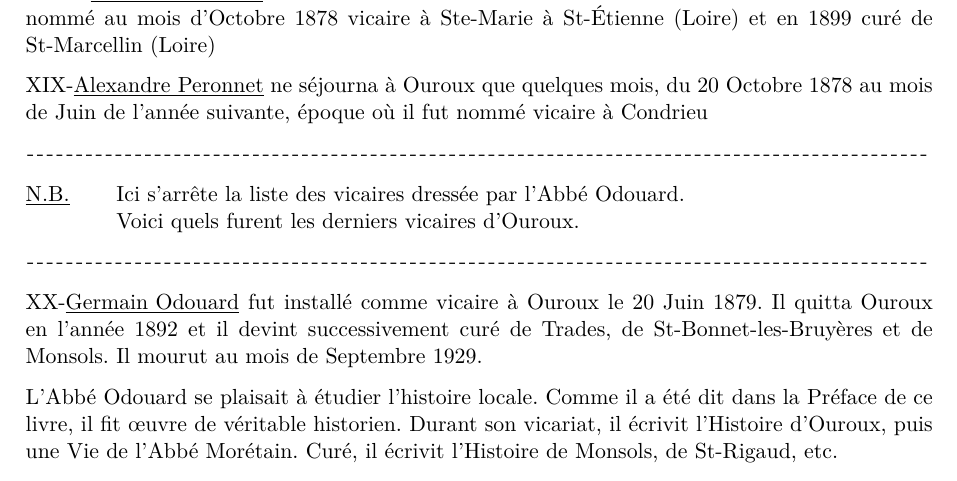
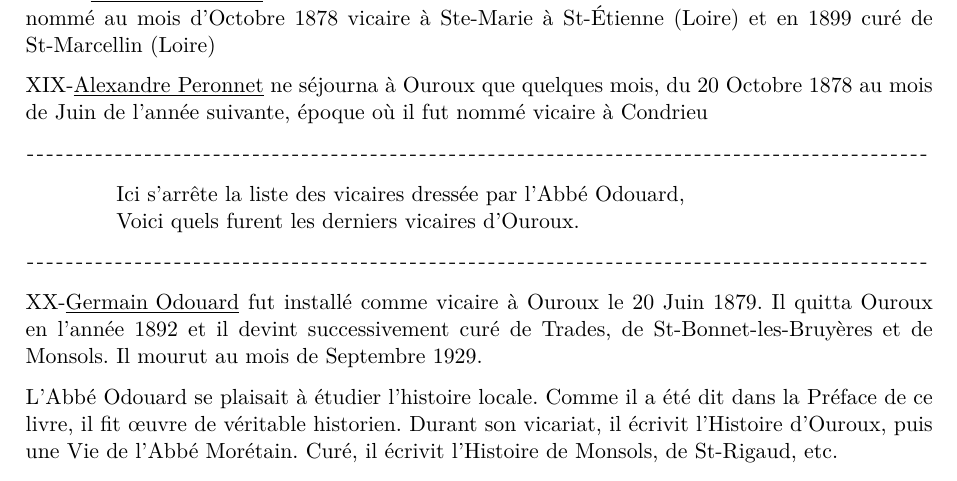
Before and after one commit to grostim/HistoireOuroux, a LaTeX document (Histoire d'Ouroux.tex, which reads Chapitres/18-vicaires.tex): part of page 117 of 181, cut so that both start at the same text. Compiled offline with pdfLaTeX.

Commit message:
fix: retirer le libelle Nota Bene invente

```diff
--- a/Chapitres/18-vicaires.tex
+++ b/Chapitres/18-vicaires.tex
@@ -101,7 +101,7 @@ XIX-\underline{Alexandre Peronnet} ne séjourna à Ouroux que quelques mois, du
 \noindent\hbox to \textwidth{\leaders\hbox to 0.45em{\hss-\hss}\hfill}\par
 \begin{tabbing}
 \hspace{0.10\textwidth}\=\kill
-\underline{N.B.}\quad\>Ici s'arrête la liste des vicaires dressée par l'Abbé Odouard.\\
+\>Ici s'arrête la liste des vicaires dressée par l'Abbé Odouard,\\
 \>Voici quels furent les derniers vicaires d'Ouroux.
 \end{tabbing}
 \noindent\hbox to \textwidth{\leaders\hbox to 0.45em{\hss-\hss}\hfill}\par
```
Also changed, not shown: preuves/issue-53-page-116.png, preuves/issue-54-page-116.png.
